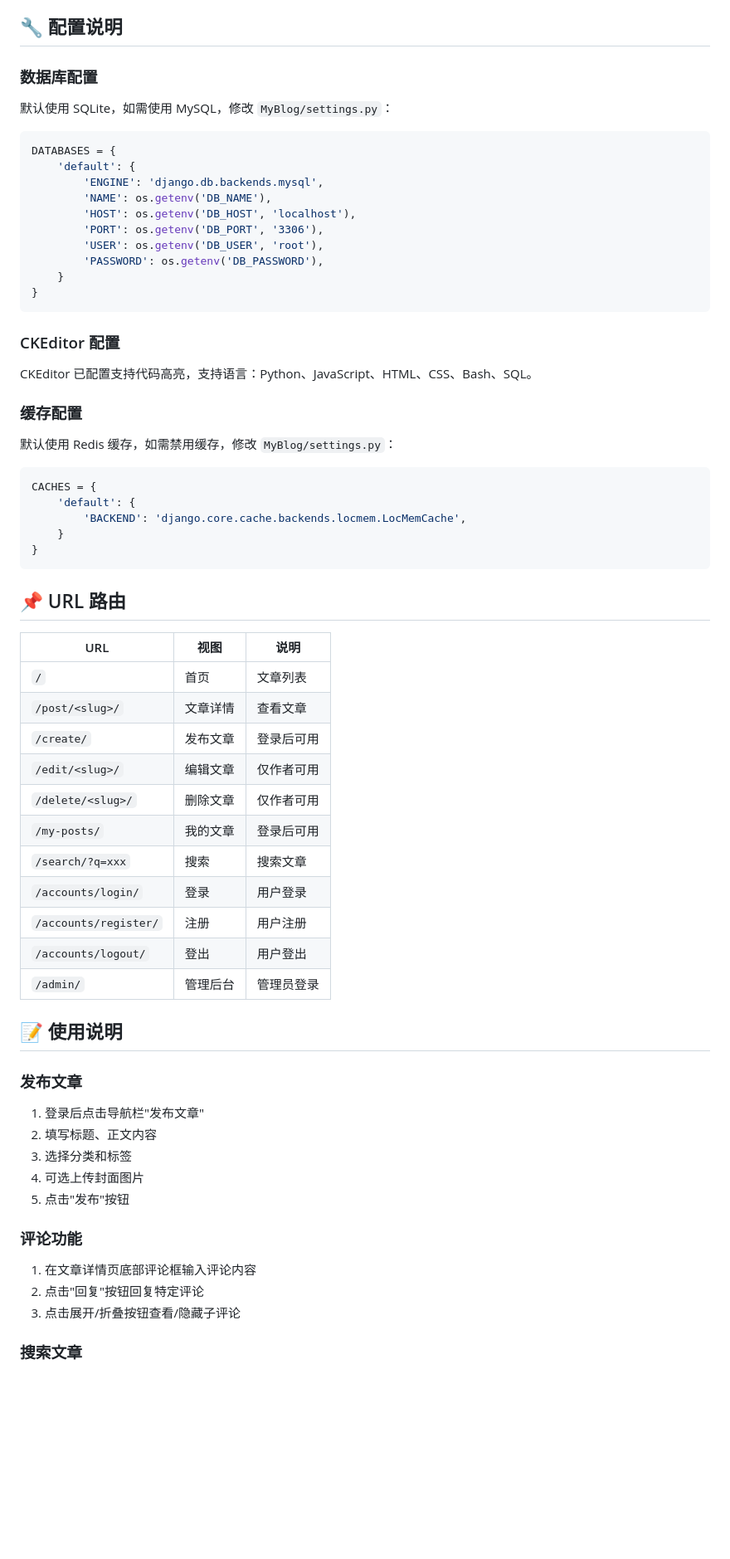
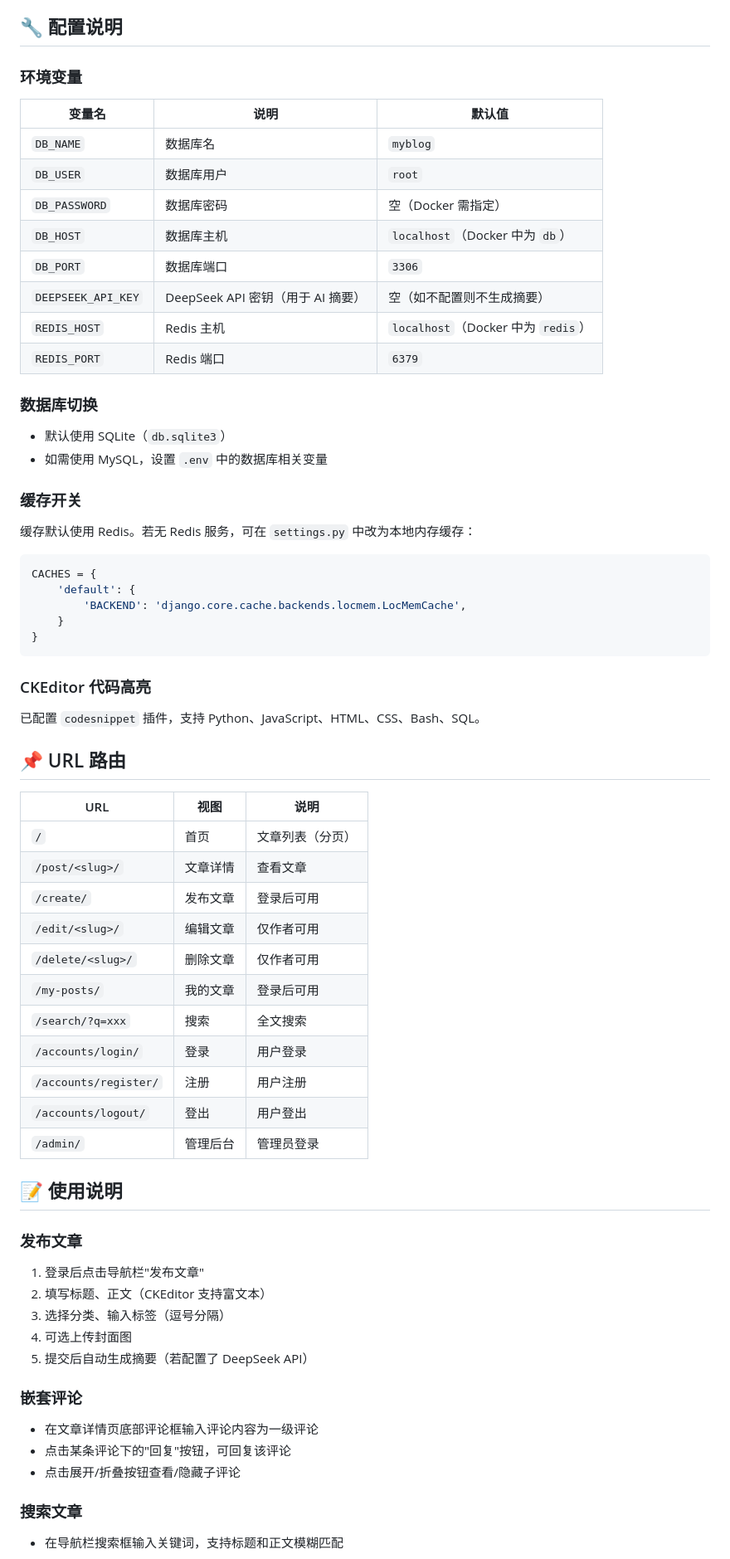
Before and after one commit to Tuotuo-AC/MyBlog, a Markdown page: README.md, the part around one of its changes. Shown at 83% size. Drawn GitHub-style; blank space fills up the shorter version.

````diff
--- a/README.md
+++ b/README.md
@@ -158,31 +185,27 @@ python manage.py runserver
 
 ## 🔧 配置说明
 
-### 数据库配置
+### 环境变量
 
-默认使用 SQLite，如需使用 MySQL，修改 `MyBlog/settings.py`：
+| 变量名 | 说明 | 默认值 |
+|--------|------|--------|
+| `DB_NAME` | 数据库名 | `myblog` |
+| `DB_USER` | 数据库用户 | `root` |
+| `DB_PASSWORD` | 数据库密码 | 空（Docker 需指定） |
+| `DB_HOST` | 数据库主机 | `localhost`（Docker 中为 `db`） |
+| `DB_PORT` | 数据库端口 | `3306` |
+| `DEEPSEEK_API_KEY` | DeepSeek API 密钥（用于 AI 摘要） | 空（如不配置则不生成摘要） |
+| `REDIS_HOST` | Redis 主机 | `localhost`（Docker 中为 `redis`） |
+| `REDIS_PORT` | Redis 端口 | `6379` |
 
-```python
-DATABASES = {
-    'default': {
-        'ENGINE': 'django.db.backends.mysql',
-        'NAME': os.getenv('DB_NAME'),
-        'HOST': os.getenv('DB_HOST', 'localhost'),
-        'PORT': os.getenv('DB_PORT', '3306'),
-        'USER': os.getenv('DB_USER', 'root'),
-        'PASSWORD': os.getenv('DB_PASSWORD'),
-    }
-}
-```
+### 数据库切换
 
-### CKEditor 配置
+- 默认使用 SQLite（`db.sqlite3`）
+- 如需使用 MySQL，设置 `.env` 中的数据库相关变量
 
-CKEditor 已配置支持代码高亮，支持语言：Python、JavaScript、HTML、CSS、Bash、SQL。
+### 缓存开关
 
-### 缓存配置
-
-默认使用 Redis 缓存，如需禁用缓存，修改 `MyBlog/settings.py`：
-
+缓存默认使用 Redis。若无 Redis 服务，可在 `settings.py` 中改为本地内存缓存：
 ```python
 CACHES = {
     'default': {
@@ -191,17 +214,21 @@ CACHES = {
 }
 ```
 
+### CKEditor 代码高亮
+
+已配置 `codesnippet` 插件，支持 Python、JavaScript、HTML、CSS、Bash、SQL。
+
 ## 📌 URL 路由
 
 | URL | 视图 | 说明 |
 |-----|------|------|
-| `/` | 首页 | 文章列表 |
+| `/` | 首页 | 文章列表（分页） |
 | `/post/<slug>/` | 文章详情 | 查看文章 |
 | `/create/` | 发布文章 | 登录后可用 |
 | `/edit/<slug>/` | 编辑文章 | 仅作者可用 |
 | `/delete/<slug>/` | 删除文章 | 仅作者可用 |
 | `/my-posts/` | 我的文章 | 登录后可用 |
-| `/search/?q=xxx` | 搜索 | 搜索文章 |
+| `/search/?q=xxx` | 搜索 | 全文搜索 |
 | `/accounts/login/` | 登录 | 用户登录 |
 | `/accounts/register/` | 注册 | 用户注册 |
 | `/accounts/logout/` | 登出 | 用户登出 |
@@ -210,18 +237,17 @@ CACHES = {
 ## 📝 使用说明
 
 ### 发布文章
+1. 登录后点击导航栏"发布文章"
+2. 填写标题、正文（CKEditor 支持富文本）
+3. 选择分类、输入标签（逗号分隔）
+4. 可选上传封面图
+5. 提交后自动生成摘要（若配置了 DeepSeek API）
 
-1. 登录后点击导航栏"发布文章"
-2. 填写标题、正文内容
-3. 选择分类和标签
-4. 可选上传封面图片
-5. 点击"发布"按钮
-
-### 评论功能
-
-1. 在文章详情页底部评论框输入评论内容
-2. 点击"回复"按钮回复特定评论
-3. 点击展开/折叠按钮查看/隐藏子评论
+### 嵌套评论
+- 在文章详情页底部评论框输入评论内容为一级评论
+- 点击某条评论下的"回复"按钮，可回复该评论
+- 点击展开/折叠按钮查看/隐藏子评论
 
 ### 搜索文章
+- 在导航栏搜索框输入关键词，支持标题和正文模糊匹配
 
````
Also changed, not shown: other parts of README.md (+70 -36 lines).
